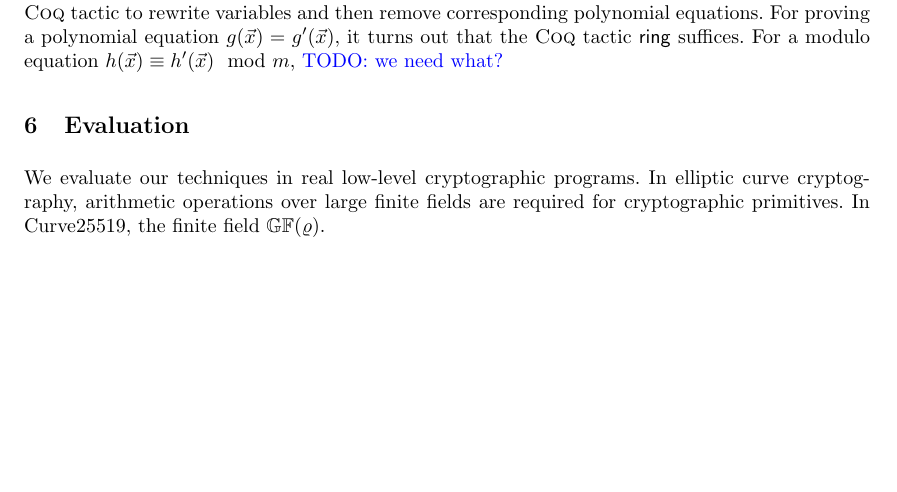
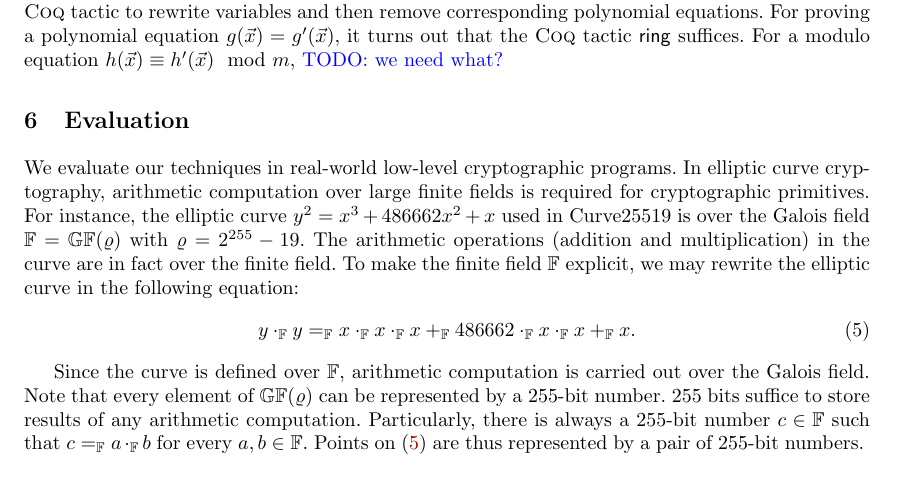
Before and after one commit to fmlab-iis/certified_qhasm_vcg, a LaTeX paper (paper/certified_vcg.tex, which reads paper/evaluation.tex): part of page 9 of 10, cut so that both start at the same text, the shorter picture padded with empty space. Compiled offline with pdfLaTeX.

Commit message:
add introduction to large field arithmetic

```diff
--- a/paper/evaluation.tex
+++ b/paper/evaluation.tex
@@ -1,5 +1,23 @@
 
-We evaluate our techniques in real low-level cryptographic programs.
-In elliptic curve cryptography, arithmetic operations over large
-finite fields are required for cryptographic primitives. In
-Curve25519, the finite field $\bbfGF(\varrho)$.
+We evaluate our techniques in real-world low-level cryptographic
+programs. In elliptic curve cryptography, arithmetic computation over
+large finite fields is required for cryptographic primitives. For
+instance, the elliptic curve $y^2 = x^3 + 486662 x^2 + x$ used in
+Curve25519 is over the Galois field $\bbfF = \bbfGF(\varrho)$ with
+$\varrho = 2^{255} - 19$. The arithmetic operations (addition and
+multiplication) in the curve are in fact over the finite field. To
+make the finite field $\bbfF$ explicit, we may rewrite the elliptic
+curve in the following equation:
+\begin{equation}
+  \label{eq:curve25519}
+  y \cdot_{\bbfF} y =_{\bbfF} x \cdot_{\bbfF} x \cdot_{\bbfF} x +_{\bbfF}
+  486662 \cdot_{\bbfF} x \cdot_{\bbfF} x +_{\bbfF} x.
+\end{equation}
+
+Since the curve is defined over $\bbfF$, arithmetic computation is
+carried out over the Galois field. Note that every element of
+$\bbfGF(\varrho)$ can be represented by a 255-bit number. 255 bits
+suffice to store results of any arithmetic computation. Particularly,
+there is always a 255-bit number $c \in \bbfF$ such that $c =_{\bbfF} a
+\cdot_{\bbfF} b$ for every $a, b \in \bbfF$. Points on
+(\ref{eq:curve25519}) are thus represented by a pair of 255-bit numbers.
```
